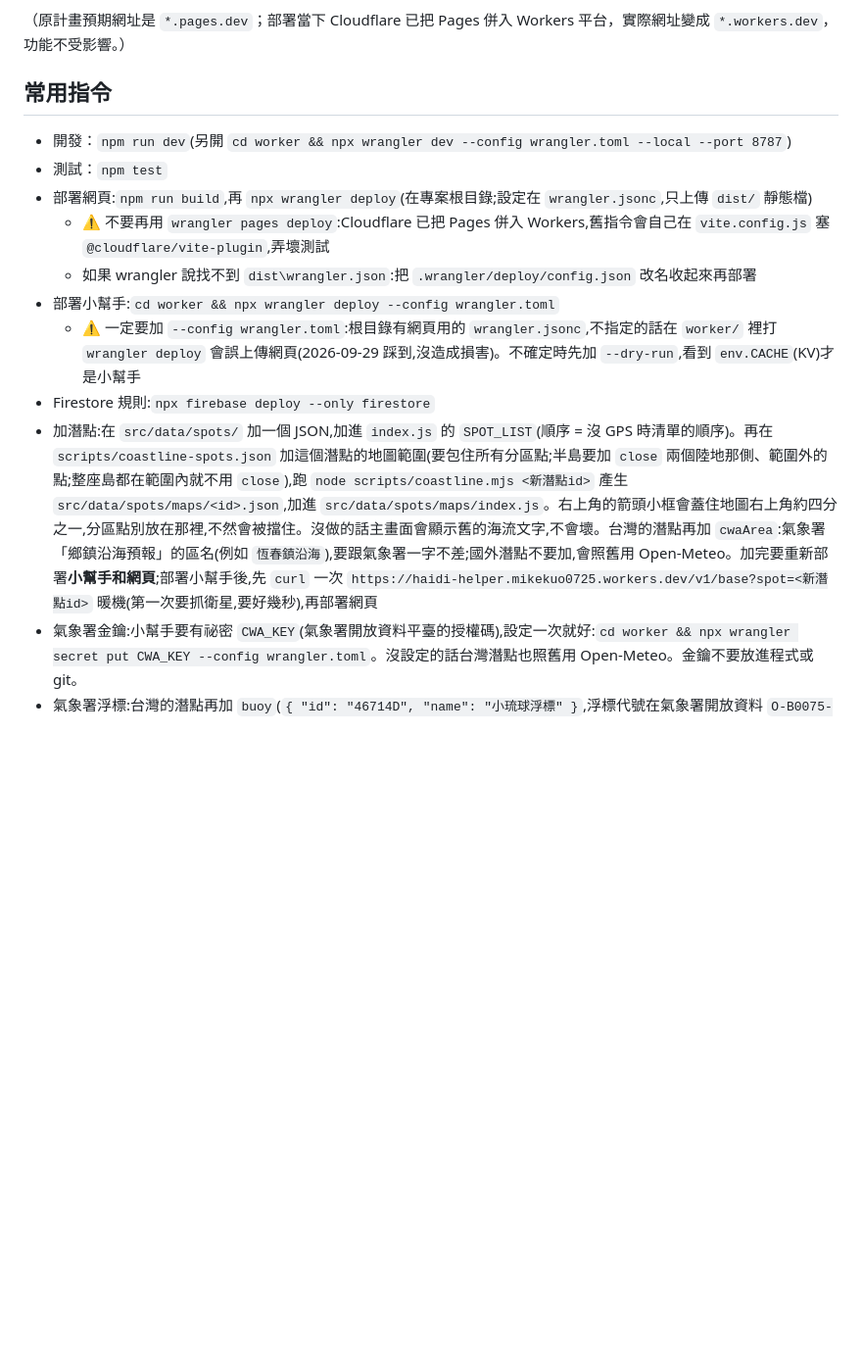
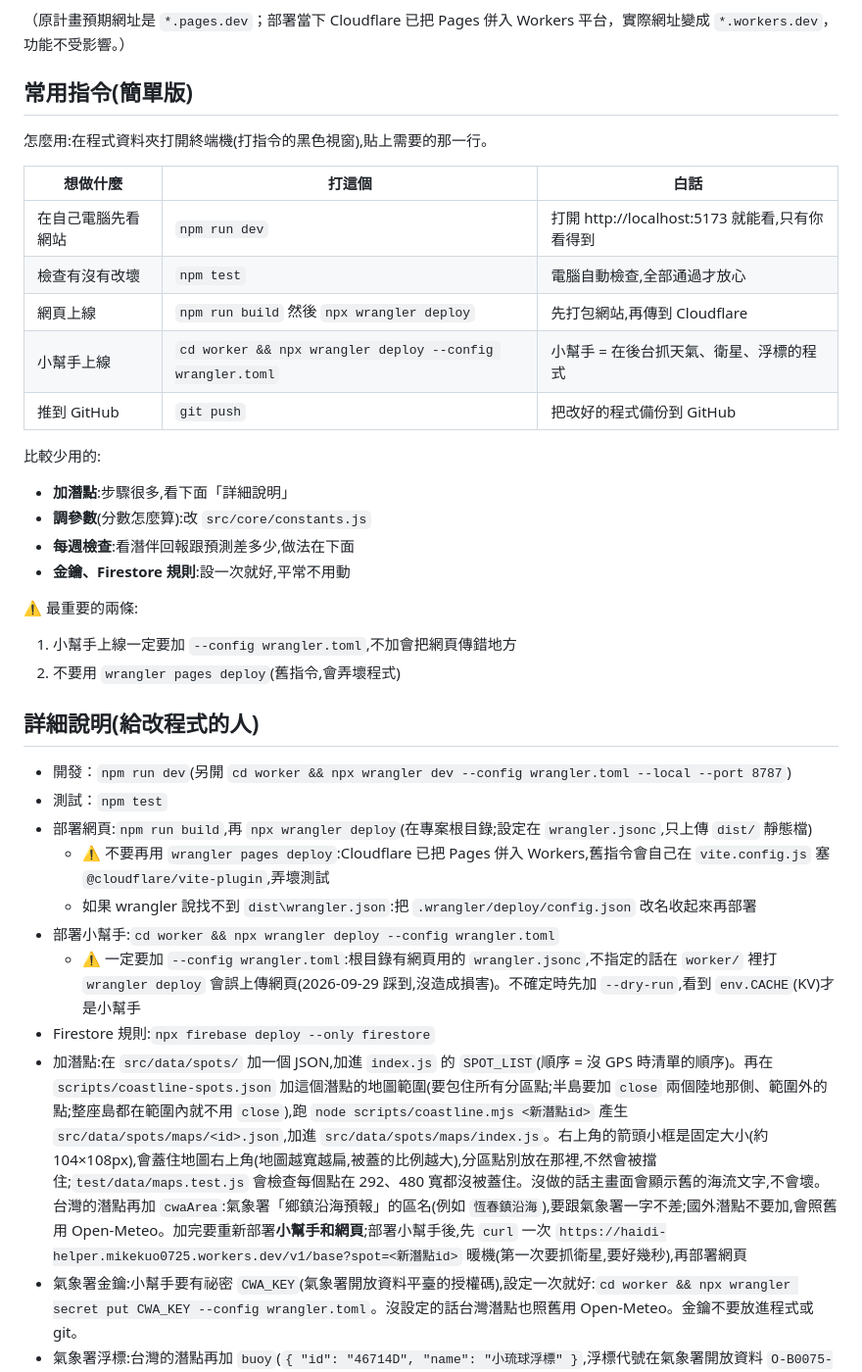
Before and after one commit to mikekuo0725/haidi-qingbuqing, a Markdown page: README.md, the part around the change. Shown at 98% size. GitHub-like rendering; blank space fills up the shorter version.

Commit message:
docs: README 常用指令加簡單版表格，修正箭頭框大小說明
Co-Authored-By: Claude Opus 5.5 <noreply@anthropic.com>

```diff
--- a/README.md
+++ b/README.md
@@ -8,7 +8,29 @@
 
 （原計畫預期網址是 `*.pages.dev`；部署當下 Cloudflare 已把 Pages 併入 Workers 平台，實際網址變成 `*.workers.dev`，功能不受影響。）
 
-## 常用指令
+## 常用指令(簡單版)
+
+怎麼用:在程式資料夾打開終端機(打指令的黑色視窗),貼上需要的那一行。
+
+| 想做什麼 | 打這個 | 白話 |
+|---|---|---|
+| 在自己電腦先看網站 | `npm run dev` | 打開 http://localhost:5173 就能看,只有你看得到 |
+| 檢查有沒有改壞 | `npm test` | 電腦自動檢查,全部通過才放心 |
+| 網頁上線 | `npm run build` 然後 `npx wrangler deploy` | 先打包網站,再傳到 Cloudflare |
+| 小幫手上線 | `cd worker && npx wrangler deploy --config wrangler.toml` | 小幫手 = 在後台抓天氣、衛星、浮標的程式 |
+| 推到 GitHub | `git push` | 把改好的程式備份到 GitHub |
+
+比較少用的:
+- **加潛點**:步驟很多,看下面「詳細說明」
+- **調參數**(分數怎麼算):改 `src/core/constants.js`
+- **每週檢查**:看潛伴回報跟預測差多少,做法在下面
+- **金鑰、Firestore 規則**:設一次就好,平常不用動
+
+⚠️ 最重要的兩條:
+1. 小幫手上線一定要加 `--config wrangler.toml`,不加會把網頁傳錯地方
+2. 不要用 `wrangler pages deploy`(舊指令,會弄壞程式)
+
+## 詳細說明(給改程式的人)
 - 開發：`npm run dev`(另開 `cd worker && npx wrangler dev --config wrangler.toml --local --port 8787`)
 - 測試：`npm test`
 - 部署網頁:`npm run build`,再 `npx wrangler deploy`(在專案根目錄;設定在 `wrangler.jsonc`,只上傳 `dist/` 靜態檔)
@@ -17,7 +39,7 @@
 - 部署小幫手:`cd worker && npx wrangler deploy --config wrangler.toml`
   - ⚠️ 一定要加 `--config wrangler.toml`:根目錄有網頁用的 `wrangler.jsonc`,不指定的話在 `worker/` 裡打 `wrangler deploy` 會誤上傳網頁(2026-09-29 踩到,沒造成損害)。不確定時先加 `--dry-run`,看到 `env.CACHE`(KV)才是小幫手
 - Firestore 規則:`npx firebase deploy --only firestore`
-- 加潛點:在 `src/data/spots/` 加一個 JSON,加進 `index.js` 的 `SPOT_LIST`(順序 = 沒 GPS 時清單的順序)。再在 `scripts/coastline-spots.json` 加這個潛點的地圖範圍(要包住所有分區點;半島要加 `close` 兩個陸地那側、範圍外的點;整座島都在範圍內就不用 `close`),跑 `node scripts/coastline.mjs <新潛點id>` 產生 `src/data/spots/maps/<id>.json`,加進 `src/data/spots/maps/index.js`。右上角的箭頭小框會蓋住地圖右上角約四分之一,分區點別放在那裡,不然會被擋住。沒做的話主畫面會顯示舊的海流文字,不會壞。台灣的潛點再加 `cwaArea`:氣象署「鄉鎮沿海預報」的區名(例如 `恆春鎮沿海`),要跟氣象署一字不差;國外潛點不要加,會照舊用 Open-Meteo。加完要重新部署**小幫手和網頁**;部署小幫手後,先 `curl` 一次 `https://haidi-helper.mikekuo0725.workers.dev/v1/base?spot=<新潛點id>` 暖機(第一次要抓衛星,要好幾秒),再部署網頁
+- 加潛點:在 `src/data/spots/` 加一個 JSON,加進 `index.js` 的 `SPOT_LIST`(順序 = 沒 GPS 時清單的順序)。再在 `scripts/coastline-spots.json` 加這個潛點的地圖範圍(要包住所有分區點;半島要加 `close` 兩個陸地那側、範圍外的點;整座島都在範圍內就不用 `close`),跑 `node scripts/coastline.mjs <新潛點id>` 產生 `src/data/spots/maps/<id>.json`,加進 `src/data/spots/maps/index.js`。右上角的箭頭小框是固定大小(約 104×108px),會蓋住地圖右上角(地圖越寬越扁,被蓋的比例越大),分區點別放在那裡,不然會被擋住;`test/data/maps.test.js` 會檢查每個點在 292、480 寬都沒被蓋住。沒做的話主畫面會顯示舊的海流文字,不會壞。台灣的潛點再加 `cwaArea`:氣象署「鄉鎮沿海預報」的區名(例如 `恆春鎮沿海`),要跟氣象署一字不差;國外潛點不要加,會照舊用 Open-Meteo。加完要重新部署**小幫手和網頁**;部署小幫手後,先 `curl` 一次 `https://haidi-helper.mikekuo0725.workers.dev/v1/base?spot=<新潛點id>` 暖機(第一次要抓衛星,要好幾秒),再部署網頁
 - 氣象署金鑰:小幫手要有祕密 `CWA_KEY`(氣象署開放資料平臺的授權碼),設定一次就好:`cd worker && npx wrangler secret put CWA_KEY --config wrangler.toml`。沒設定的話台灣潛點也照舊用 Open-Meteo。金鑰不要放進程式或 git。
 - 氣象署浮標:台灣的潛點再加 `buoy`(`{ "id": "46714D", "name": "小琉球浮標" }`,浮標代號在氣象署開放資料 `O-B0075-001`)。小幫手每小時第 35 分抓一次,存 4 天(每天台灣 06:35 那一次改做衛星更新,浮標資料隔一小時會補回來;Cloudflare 免費帳號整個帳號最多 5 個排程,所以小幫手只用 2 個);網頁用它換掉「前 3 天的浪」(那天過完、至少 12 小時有浪才換),今天的頁面多一行「🛟 浮標 實測」。用同一把 `CWA_KEY`,不用另外設定。沒有 `buoy` 的潛點照舊。
 - 調參數:`src/core/constants.js`
```
